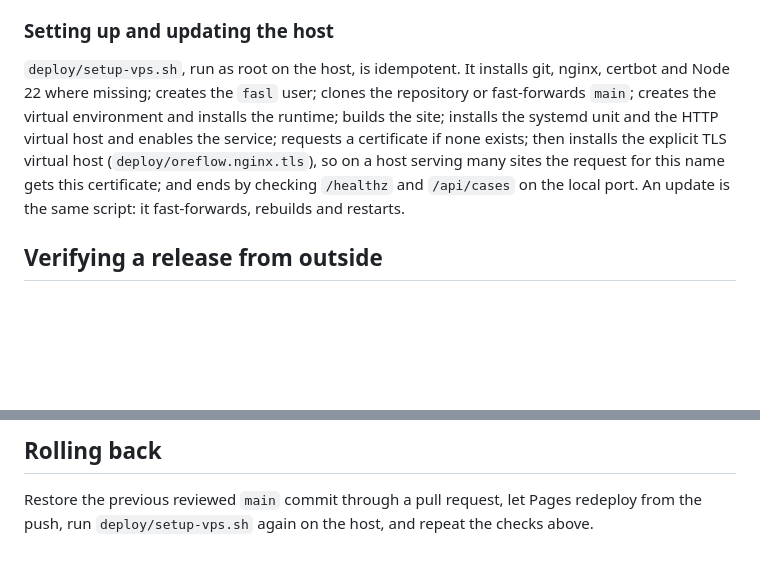
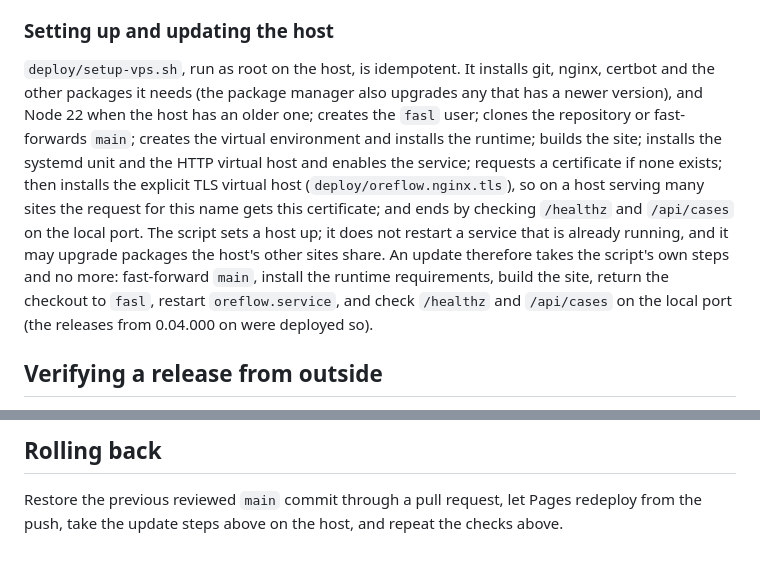
Before and after one commit to fsantibanezleal/CAOS_OreFlow, a Markdown page: docs/architecture/05_release-and-deployment.md, 2 parts joined by grey strips. GitHub-like rendering; blank space fills up the shorter version.

Commit message:
Architecture 05: how the host is updated, as it is done
The page said the setup script also restarts the service on an update; it does not, and it may upgrade
packages that the host's other sites share. An update takes the script's own steps instead (fast-forward,
runtime, build, ownership, a restart of the running unit, the two local checks), as the releases from
0.04.000 on were deployed, and a rollback takes the same steps.

```diff
--- a/docs/architecture/05_release-and-deployment.md
+++ b/docs/architecture/05_release-and-deployment.md
@@ -80,13 +80,18 @@ validator).
 
 ### Setting up and updating the host
 
-`deploy/setup-vps.sh`, run as root on the host, is idempotent. It installs git, nginx, certbot and
-Node 22 where missing; creates the `fasl` user; clones the repository or fast-forwards `main`; creates
+`deploy/setup-vps.sh`, run as root on the host, is idempotent. It installs git, nginx, certbot and the
+other packages it needs (the package manager also upgrades any that has a newer version), and Node 22
+when the host has an older one; creates the `fasl` user; clones the repository or fast-forwards `main`; creates
 the virtual environment and installs the runtime; builds the site; installs the systemd unit and the
 HTTP virtual host and enables the service; requests a certificate if none exists; then installs the
 explicit TLS virtual host (`deploy/oreflow.nginx.tls`), so on a host serving many sites the request for
 this name gets this certificate; and ends by checking `/healthz` and `/api/cases` on the local port.
-An update is the same script: it fast-forwards, rebuilds and restarts.
+The script sets a host up; it does not restart a service that is already running, and it may upgrade
+packages the host's other sites share. An update therefore takes the script's own steps and no more:
+fast-forward `main`, install the runtime requirements, build the site, return the checkout to `fasl`,
+restart `oreflow.service`, and check `/healthz` and `/api/cases` on the local port (the releases from
+0.04.000 on were deployed so).
 
 ## Verifying a release from outside
 
@@ -111,4 +116,4 @@ The commit, the workflow runs and the outcome of each check are recorded per rel
 ## Rolling back
 
 Restore the previous reviewed `main` commit through a pull request, let Pages redeploy from the push,
-run `deploy/setup-vps.sh` again on the host, and repeat the checks above.
+take the update steps above on the host, and repeat the checks above.
```
